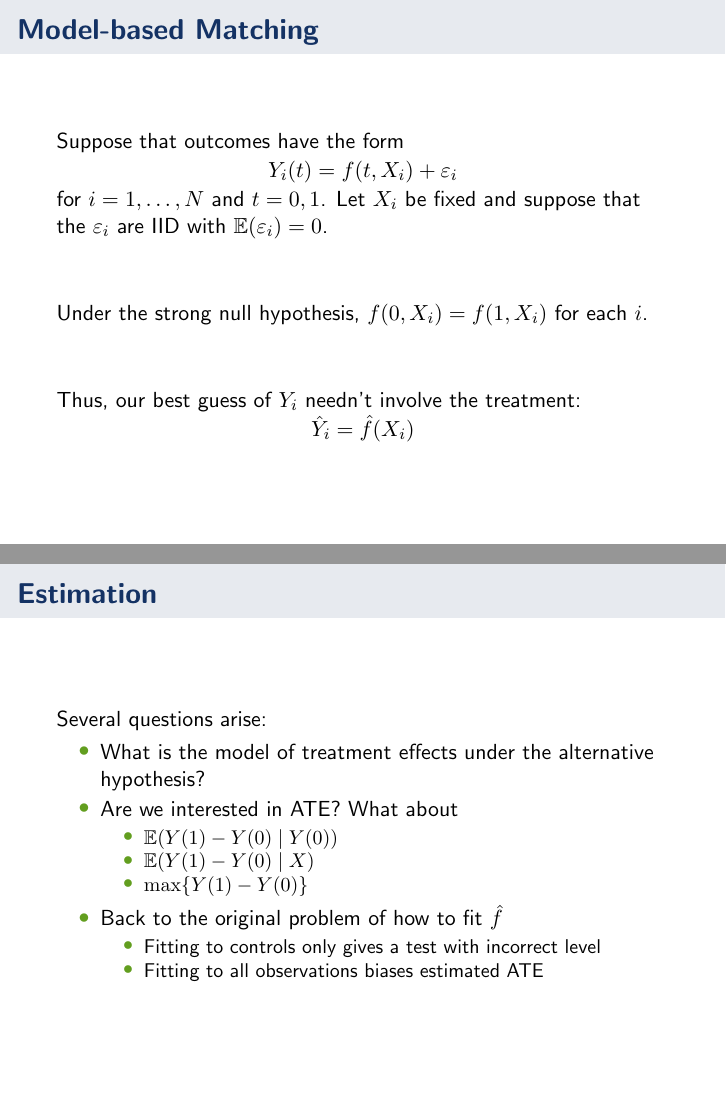
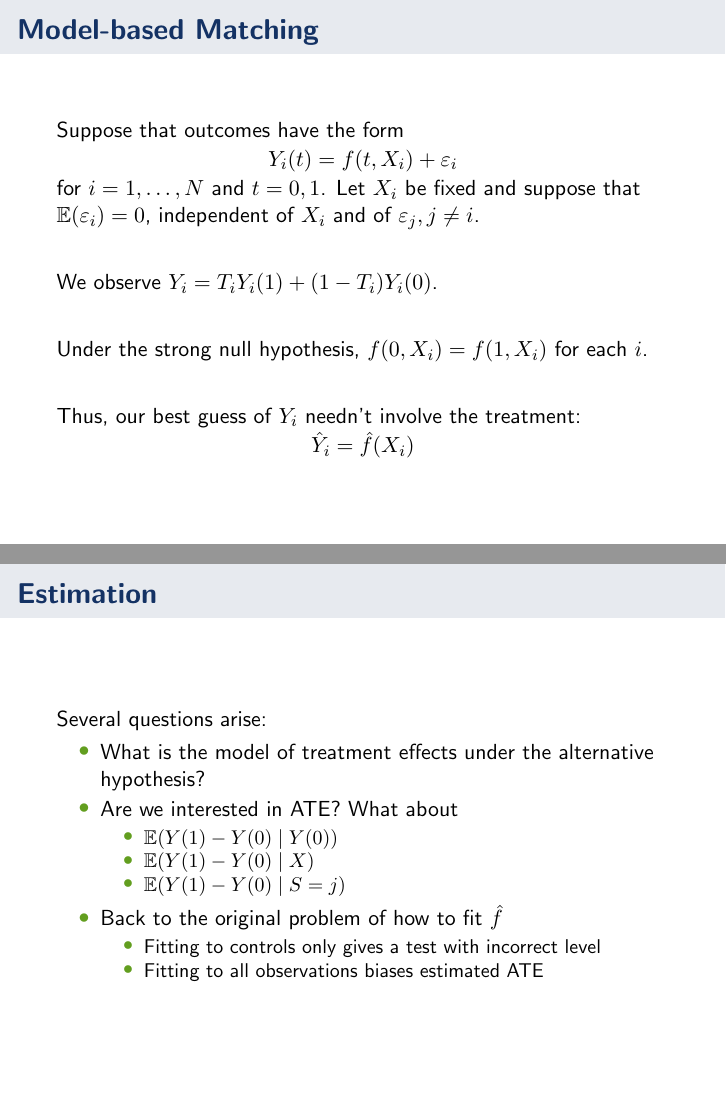
Before and after one commit to kellieotto/model-match-slides, LaTeX slides (qe.tex): pages 10 and 25 of 31, joined at a grey line. Compiled offline with pdfLaTeX.

Commit message:
Last last minute changes

```diff
--- a/qe.tex
+++ b/qe.tex
@@ -273,11 +273,14 @@ Computing $\hat{Y}$, the ``best'' prediction of the outcome based on all covaria
 Suppose that outcomes have the form
 $$Y_i(t) = f(t, X_i) + \eps_i$$
 for $i = 1,\dots, N$ and $t = 0,1$.
-Let $X_i$ be fixed and suppose that the $\eps_i$ are IID with $\ex(\eps_i) = 0$. \\
-\vspace{30pt}
+Let $X_i$ be fixed and suppose that $\ex(\eps_i) = 0$, independent of $X_i$ and of $\eps_j, j\neq i$. \\
+\vspace{20pt}
+
+We observe $Y_i = T_iY_i(1) + (1-T_i)Y_i(0)$.
+\vspace{20pt}
 
 Under the strong null hypothesis, $f(0, X_i) = f(1, X_i)$ for each $i$. \\
-\vspace{30pt}
+\vspace{20pt}
 
 Thus, our best guess of $Y_i$ needn't involve the treatment:
 $$\hat{Y}_i = \hat{f}(X_i)$$
@@ -536,7 +539,7 @@ Several questions arise:
 \begin{itemize}
 \item $\ex(Y(1) - Y(0) \mid Y(0))$
 \item $\ex(Y(1) - Y(0) \mid X)$
-\item $\max \{Y(1) - Y(0)\}$
+\item $\ex(Y(1) - Y(0) \mid S = j)$
 \end{itemize}
 
 \item Back to the original problem of how to fit $\hat{f}$
```
Also changed, not shown: qe.pdf.
